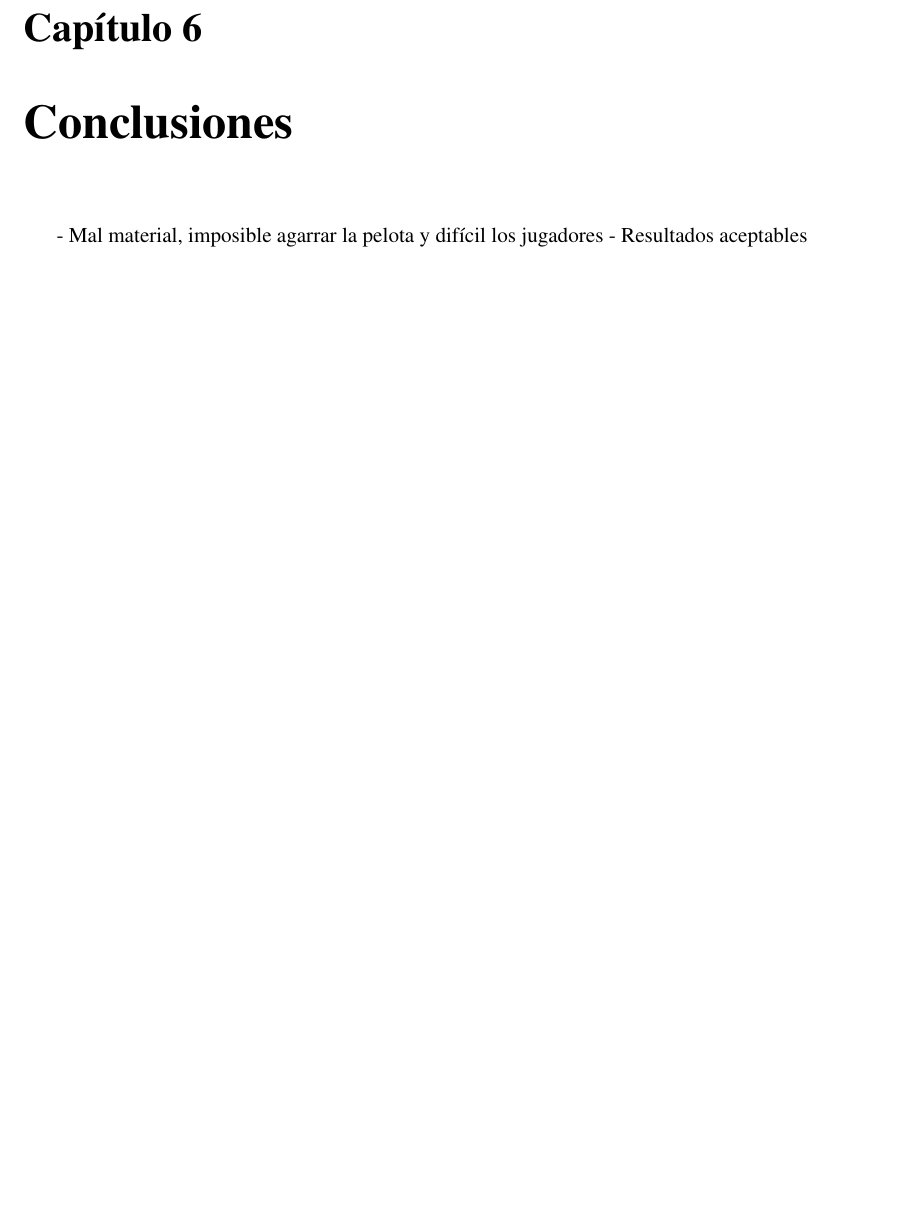
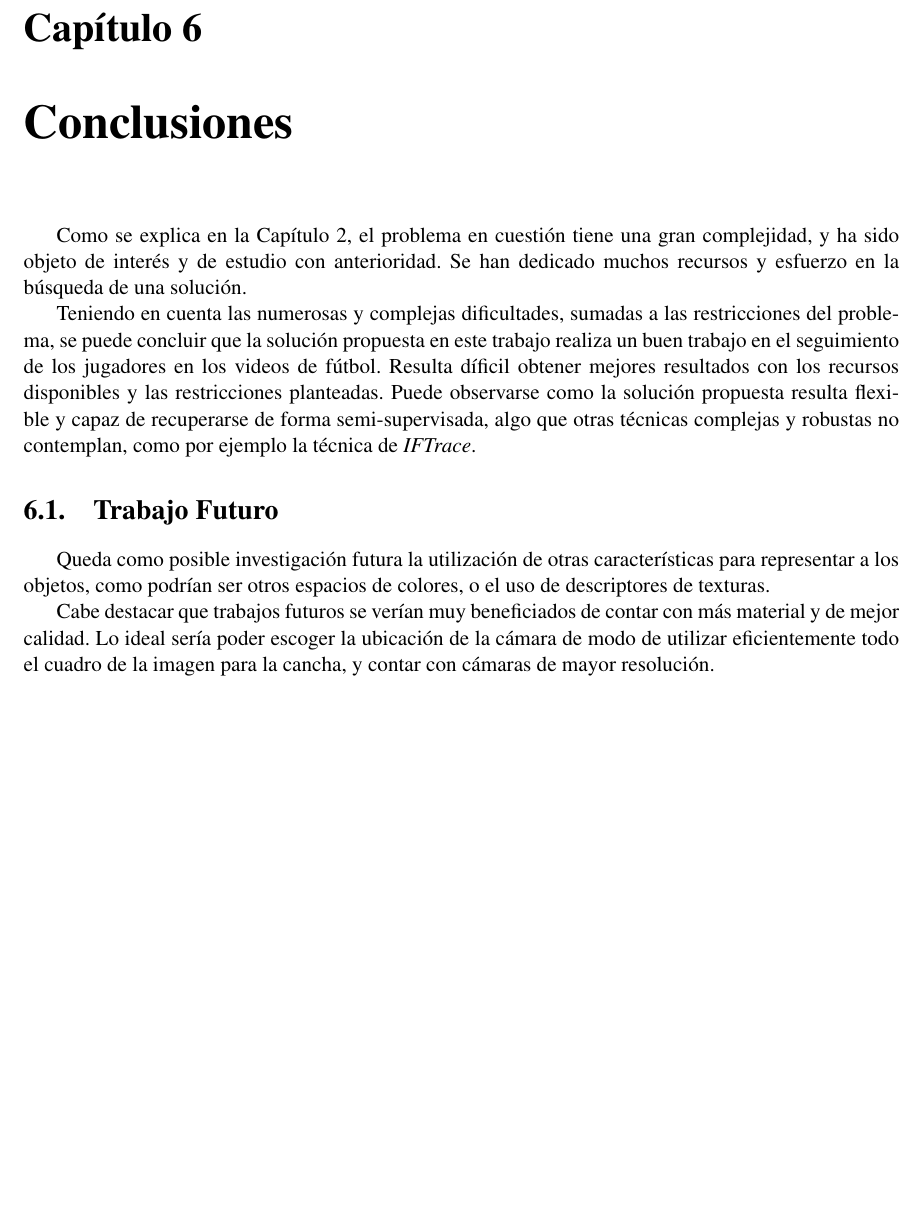
Before and after one commit to champo/proyecto-final, a LaTeX thesis (doc/outline.tex, which reads doc/parts/06-conclusion.tex): part of page 48 of 50, cut so that both start at the same text, the shorter picture padded with empty space. Compiled offline with pdfLaTeX.

Commit message:
Started with 06-conclusion. Its almost disgusting but maybe it'll be a good kickstarter.

```diff
--- a/doc/parts/06-conclusion.tex
+++ b/doc/parts/06-conclusion.tex
@@ -1,5 +1,33 @@
 \chapter{Conclusiones}
 \label{chap-conclusion}
 
-- Mal material, imposible agarrar la pelota y difícil los jugadores
-- Resultados aceptables
+Como se explica en la Capítulo \ref{chap-problems}, el problema en cuestión
+tiene una gran complejidad, y ha sido objeto de interés y de estudio con
+anterioridad. Se han dedicado muchos recursos y esfuerzo en la búsqueda de una
+solución.
+
+Teniendo en cuenta las numerosas y complejas dificultades, sumadas a las
+restricciones del problema, se puede concluir que la solución propuesta en este
+trabajo realiza un buen trabajo en el seguimiento de los jugadores en los
+videos de fútbol. Resulta díficil obtener mejores resultados con los recursos
+disponibles y las restricciones planteadas. Puede observarse como la solución
+propuesta resulta flexible y capaz de recuperarse de forma semi-supervisada,
+algo que otras técnicas complejas y robustas no contemplan, como por ejemplo la
+técnica de \textit{IFTrace}.
+
+%%TODO podemos decir que el material era malo? Y que era dificil
+%% conseguir material de las mismas caracteristicas??
+
+\section{Trabajo Futuro}
+
+Queda como posible investigación futura la utilización de otras características
+para representar a los objetos, como podrían ser otros espacios de colores, o
+el uso de descriptores de texturas.
+
+Cabe destacar que trabajos futuros se verían muy beneficiados de contar con más
+material y de mejor calidad. Lo ideal sería poder escoger la ubicación de la
+cámara de modo de utilizar eficientemente todo el cuadro de la imagen para la
+cancha, y contar con cámaras de mayor resolución.
+
+%- Mal material, imposible agarrar la pelota y difícil los jugadores
+%- Resultados aceptables
```
